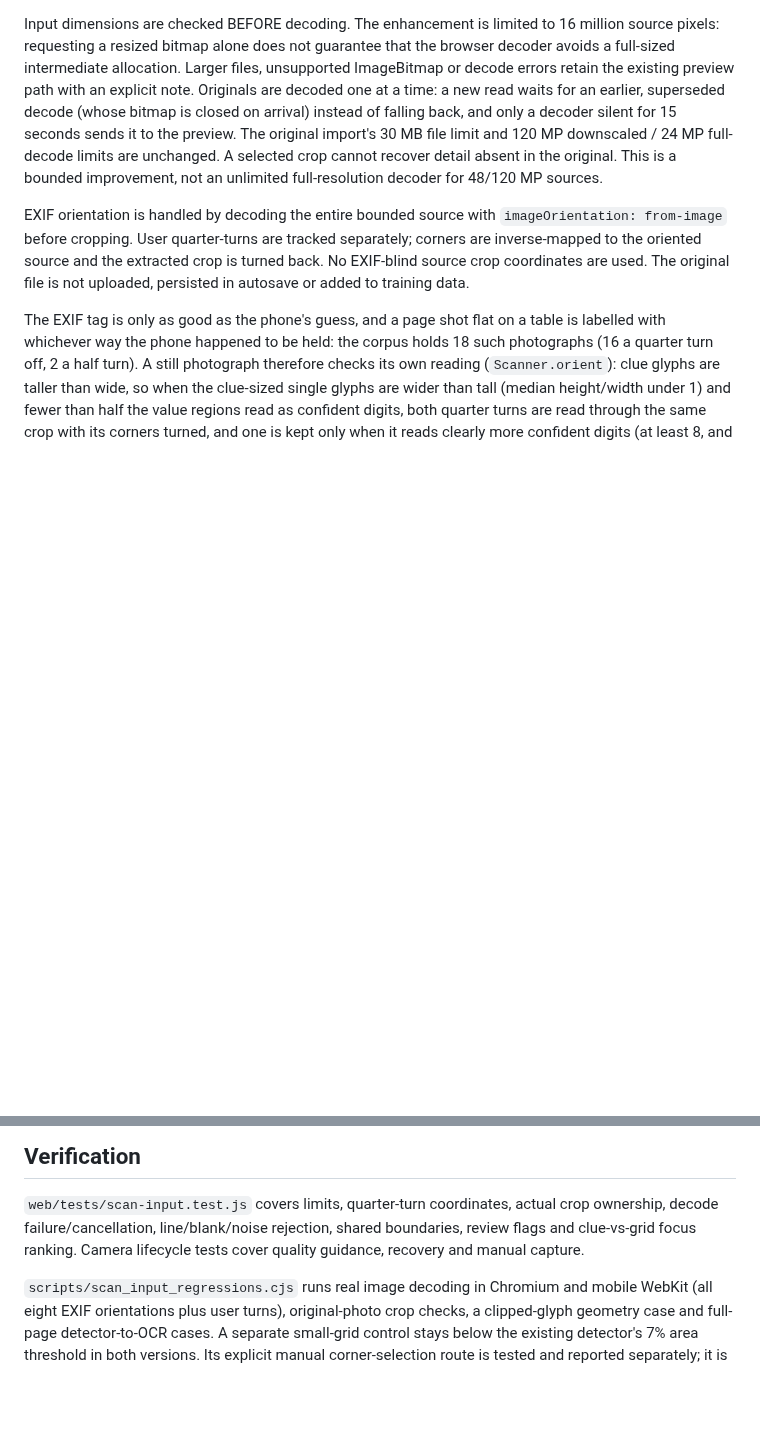
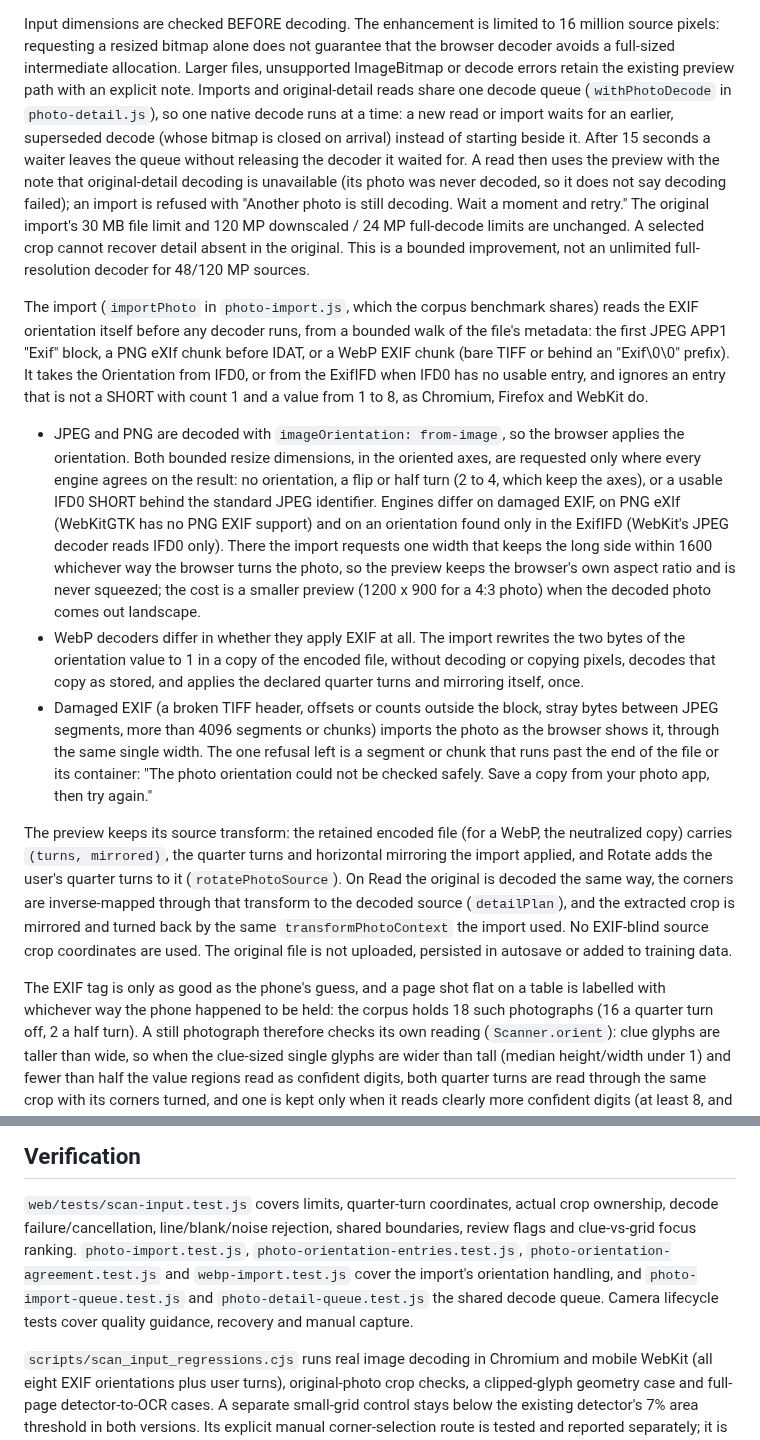
Before and after one commit to senegrom/GridPuzzle, a Markdown page: web/SCAN_INPUT.md, 2 parts joined by grey strips. Drawn GitHub-style; blank space fills up the shorter version.

Commit message:
Document the import's orientation handling and the shared decode queue
SCAN_INPUT.md still said the browser applies EXIF orientation through
imageOrientation: from-image and that only original-detail reads queue for
the decoder. It now describes the import's own bounded EXIF walk, when both
bounded dimensions or one safe width are requested, the WebP
neutralize-and-turn path, the (turns, mirrored) transform the retained source
carries into original-detail reads, the one refusal left, and that imports
share the queue: after 15 s a waiting read falls back with the unavailable
note and a waiting import is refused.

TESTING.md says what photo_read_regressions.cjs now runs through its two
check modules and lists the photo import unit tests. OCR_QUALITY.md notes that
the corpus runner now decodes through the app's importPhoto, which changes 94
previews from its baseline.

Co-Authored-By: Claude Opus 5.5 (1M context) <noreply@anthropic.com>
Claude-Session: https://claude.ai/code/session_01RNu9z2v5PpcYH9mGHfHyZD

```diff
--- a/web/SCAN_INPUT.md
+++ b/web/SCAN_INPUT.md
@@ -20,19 +20,58 @@ Input dimensions are checked BEFORE decoding. The enhancement is limited to
 16 million source pixels: requesting a resized bitmap alone does not guarantee
 that the browser decoder avoids a full-sized intermediate allocation. Larger
 files, unsupported ImageBitmap or decode errors retain the existing preview
-path with an explicit note. Originals are decoded one at a time: a new read
-waits for an earlier, superseded decode (whose bitmap is closed on arrival)
-instead of falling back, and only a decoder silent for 15 seconds sends it to
-the preview. The original import's
-30 MB file limit and 120 MP downscaled / 24 MP full-decode limits are unchanged.
+path with an explicit note. Imports and original-detail reads share one decode
+queue (`withPhotoDecode` in `photo-detail.js`), so one native decode runs at a
+time: a new read or import waits for an earlier, superseded decode (whose bitmap
+is closed on arrival) instead of starting beside it. After 15 seconds a waiter
+leaves the queue without releasing the decoder it waited for. A read then uses
+the preview with the note that original-detail decoding is unavailable (its
+photo was never decoded, so it does not say decoding failed); an import is
+refused with "Another photo is still decoding. Wait a moment and retry." The
+original import's 30 MB file limit and 120 MP downscaled / 24 MP full-decode
+limits are unchanged.
 A selected crop cannot recover detail absent in the original. This is a bounded
 improvement, not an unlimited full-resolution decoder for 48/120 MP sources.
 
-EXIF orientation is handled by decoding the entire bounded source with
-`imageOrientation: from-image` before cropping. User quarter-turns are tracked
-separately; corners are inverse-mapped to the oriented source and the extracted
-crop is turned back. No EXIF-blind source crop coordinates are used. The original
-file is not uploaded, persisted in autosave or added to training data.
+The import (`importPhoto` in `photo-import.js`, which the corpus benchmark
+shares) reads the EXIF orientation itself before any decoder runs, from a
+bounded walk of the file's metadata: the first JPEG APP1 "Exif" block, a PNG
+eXIf chunk before IDAT, or a WebP EXIF chunk (bare TIFF or behind an
+"Exif\0\0" prefix). It takes the Orientation from IFD0, or from the ExifIFD when
+IFD0 has no usable entry, and ignores an entry that is not a SHORT with count 1
+and a value from 1 to 8, as Chromium, Firefox and WebKit do.
+
+- JPEG and PNG are decoded with `imageOrientation: from-image`, so the browser
+  applies the orientation. Both bounded resize dimensions, in the oriented
+  axes, are requested only where every engine agrees on the result: no
+  orientation, a flip or half turn (2 to 4, which keep the axes), or a usable
+  IFD0 SHORT behind the standard JPEG identifier. Engines differ on damaged
+  EXIF, on PNG eXIf (WebKitGTK has no PNG EXIF support) and on an orientation
+  found only in the ExifIFD (WebKit's JPEG decoder reads IFD0 only). There the
+  import requests one width that keeps the long side within 1600 whichever way
+  the browser turns the photo, so the preview keeps the browser's own aspect
+  ratio and is never squeezed; the cost is a smaller preview (1200 x 900 for a
+  4:3 photo) when the decoded photo comes out landscape.
+- WebP decoders differ in whether they apply EXIF at all. The import rewrites
+  the two bytes of the orientation value to 1 in a copy of the encoded file,
+  without decoding or copying pixels, decodes that copy as stored, and applies
+  the declared quarter turns and mirroring itself, once.
+- Damaged EXIF (a broken TIFF header, offsets or counts outside the block,
+  stray bytes between JPEG segments, more than 4096 segments or chunks) imports
+  the photo as the browser shows it, through the same single width. The one
+  refusal left is a segment or chunk that runs past the end of the file or its
+  container: "The photo orientation could not be checked safely. Save a copy
+  from your photo app, then try again."
+
+The preview keeps its source transform: the retained encoded file (for a WebP,
+the neutralized copy) carries `(turns, mirrored)`, the quarter turns and
+horizontal mirroring the import applied, and Rotate adds the user's quarter
+turns to it (`rotatePhotoSource`). On Read the original is decoded the same
+way, the corners are inverse-mapped through that transform to the decoded
+source (`detailPlan`), and the extracted crop is mirrored and turned back by the
+same `transformPhotoContext` the import used. No EXIF-blind source crop
+coordinates are used. The original file is not uploaded, persisted in autosave
+or added to training data.
 
 The EXIF tag is only as good as the phone's guess, and a page shot flat on a
 table is labelled with whichever way the phone happened to be held: the corpus
@@ -91,8 +130,12 @@ corrects modest local spacing errors; it is not full curved-page dewarping or so
 
 `web/tests/scan-input.test.js` covers limits, quarter-turn coordinates, actual
 crop ownership, decode failure/cancellation, line/blank/noise rejection, shared
-boundaries, review flags and clue-vs-grid focus ranking. Camera lifecycle tests
-cover quality guidance, recovery and manual capture.
+boundaries, review flags and clue-vs-grid focus ranking. `photo-import.test.js`,
+`photo-orientation-entries.test.js`, `photo-orientation-agreement.test.js` and
+`webp-import.test.js` cover the import's orientation handling, and
+`photo-import-queue.test.js` and `photo-detail-queue.test.js` the shared decode
+queue. Camera lifecycle tests cover quality guidance, recovery and manual
+capture.
 
 `scripts/scan_input_regressions.cjs` runs real image decoding in Chromium and
 mobile WebKit (all eight EXIF orientations plus user turns), original-photo
```
Also changed, not shown: web/OCR_QUALITY.md (+7 -0 lines), web/TESTING.md (+6 -3 lines).
